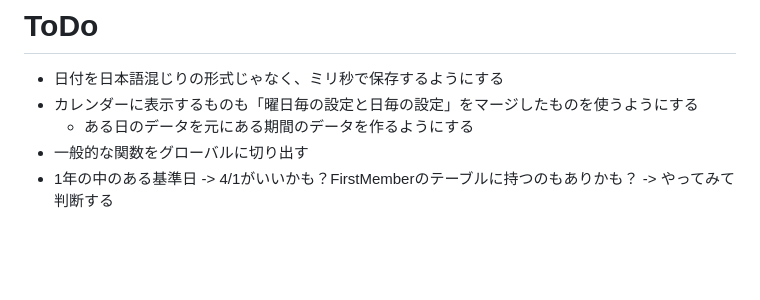
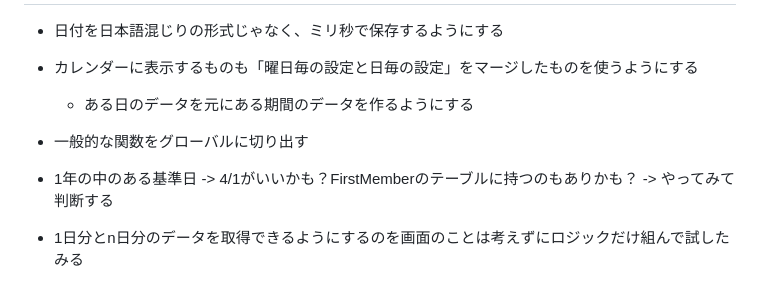
Before and after one commit to k4w3/schedule, a Markdown page: 設計書.md, the part around the change. Rendered like a GitHub page; blank space fills up the shorter version.

Commit message:
mod: メモ更新

```diff
--- a/設計書.md
+++ b/設計書.md
@@ -116,3 +116,5 @@ delete from TFirstMember where id=3;
     * ある日のデータを元にある期間のデータを作るようにする
 * 一般的な関数をグローバルに切り出す
 * 1年の中のある基準日 -> 4/1がいいかも？FirstMemberのテーブルに持つのもありかも？ -> やってみて判断する
+
+* 1日分とn日分のデータを取得できるようにするのを画面のことは考えずにロジックだけ組んで試したみる
```
